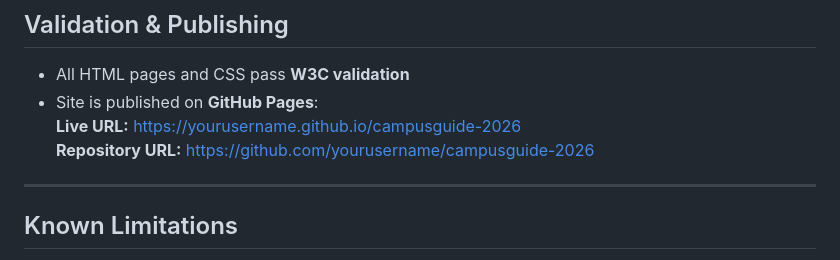
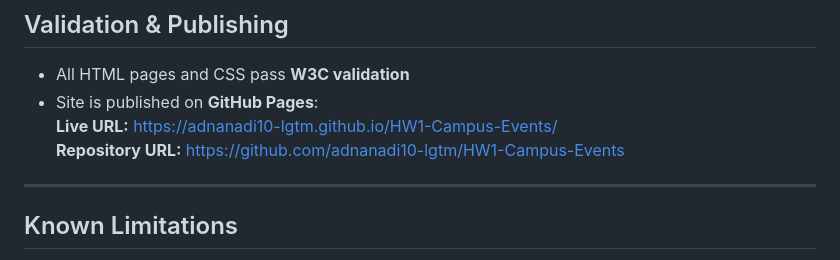
Before and after one commit to adnanadi10-lgtm/HW1-Campus-Events, a Markdown page: README.md, the part around the change. GitHub-like rendering.

Commit message:
readme after publish

```diff
--- a/README.md
+++ b/README.md
@@ -49,8 +49,8 @@ The site includes:
 
 - All HTML pages and CSS pass **W3C validation**
 - Site is published on **GitHub Pages**:
-  **Live URL:** [https://yourusername.github.io/campusguide-2026](https://yourusername.github.io/campusguide-2026)
-  **Repository URL:** [https://github.com/yourusername/campusguide-2026](https://github.com/yourusername/campusguide-2026)
+  **Live URL:** [https://adnanadi10-lgtm.github.io/HW1-Campus-Events/](https://adnanadi10-lgtm.github.io/HW1-Campus-Events/)
+  **Repository URL:** [https://github.com/adnanadi10-lgtm/HW1-Campus-Events](https://github.com/adnanadi10-lgtm/HW1-Campus-Events)
 
 ---
 
```
